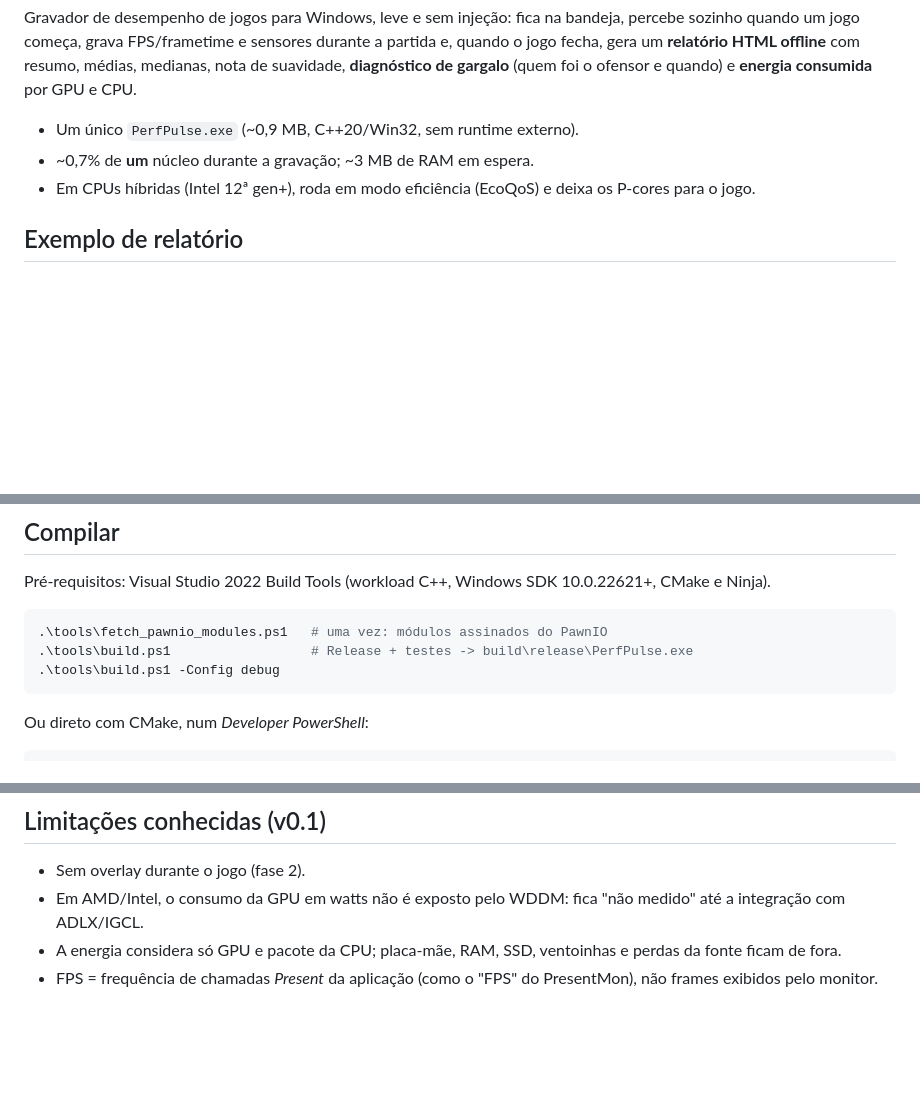
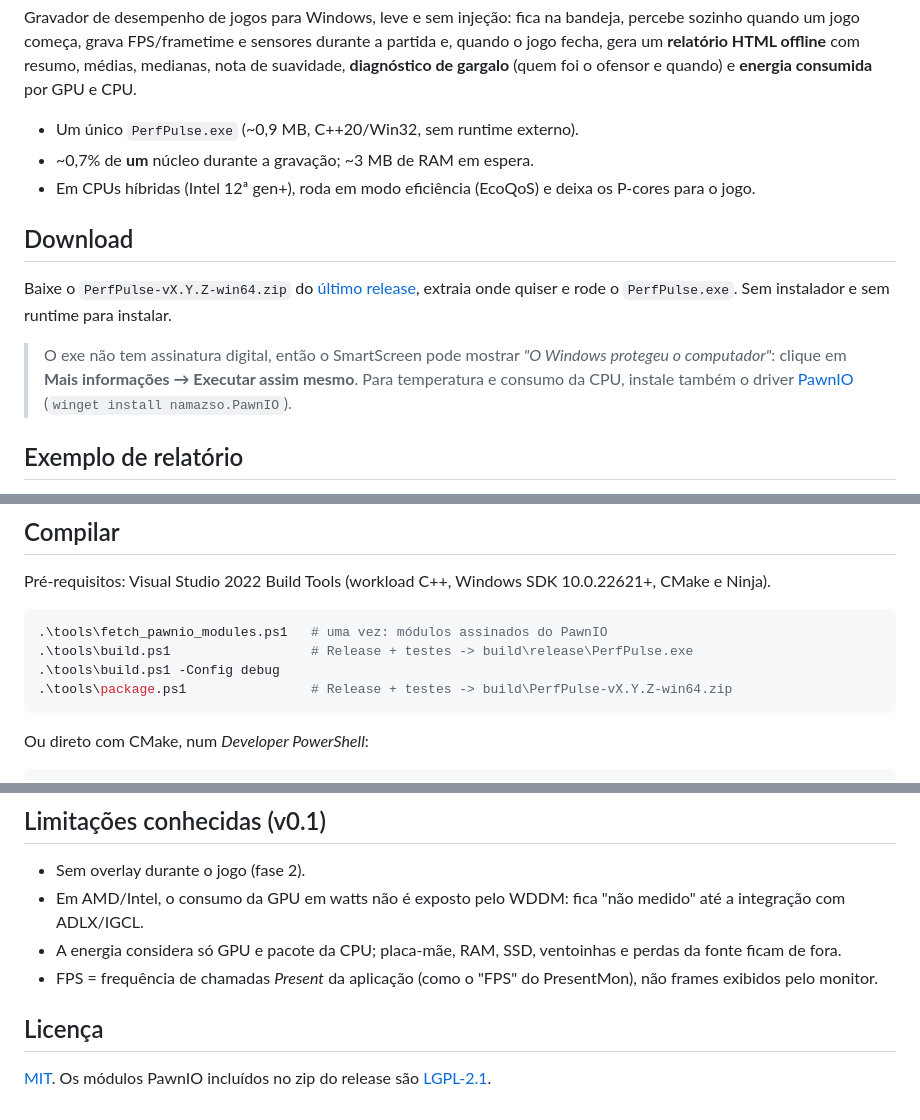
Before and after one commit to abdalla/perfpulse, a Markdown page: README.pt-BR.md, 3 parts joined by grey strips. Rendered like a GitHub page; blank space fills up the shorter version.

Commit message:
add MIT license, release packaging and CI workflow

````diff
--- a/README.pt-BR.md
+++ b/README.pt-BR.md
@@ -11,6 +11,15 @@ ofensor e quando) e **energia consumida** por GPU e CPU.
 - Um único `PerfPulse.exe` (~0,9 MB, C++20/Win32, sem runtime externo).
 - ~0,7% de **um** núcleo durante a gravação; ~3 MB de RAM em espera.
 - Em CPUs híbridas (Intel 12ª gen+), roda em modo eficiência (EcoQoS) e deixa os P-cores para o jogo.
+
+## Download
+
+Baixe o `PerfPulse-vX.Y.Z-win64.zip` do [último release](https://github.com/abdalla/perfpulse/releases/latest),
+extraia onde quiser e rode o `PerfPulse.exe`. Sem instalador e sem runtime para instalar.
+
+> O exe não tem assinatura digital, então o SmartScreen pode mostrar *"O Windows protegeu o computador"*:
+> clique em **Mais informações → Executar assim mesmo**. Para temperatura e consumo da CPU, instale também
+> o driver [PawnIO](https://pawnio.eu) (`winget install namazso.PawnIO`).
 
 ## Exemplo de relatório
 
@@ -57,6 +66,7 @@ Pré-requisitos: Visual Studio 2022 Build Tools (workload C++, Windows SDK 10.0.
 .\tools\fetch_pawnio_modules.ps1   # uma vez: módulos assinados do PawnIO
 .\tools\build.ps1                  # Release + testes -> build\release\PerfPulse.exe
 .\tools\build.ps1 -Config debug
+.\tools\package.ps1                # Release + testes -> build\PerfPulse-vX.Y.Z-win64.zip
 ```
 
 Ou direto com CMake, num *Developer PowerShell*:
@@ -127,3 +137,7 @@ Veja [docs/architecture.md](docs/architecture.md) e [docs/coding-style.md](docs/
 - Em AMD/Intel, o consumo da GPU em watts não é exposto pelo WDDM: fica "não medido" até a integração com ADLX/IGCL.
 - A energia considera só GPU e pacote da CPU; placa-mãe, RAM, SSD, ventoinhas e perdas da fonte ficam de fora.
 - FPS = frequência de chamadas *Present* da aplicação (como o "FPS" do PresentMon), não frames exibidos pelo monitor.
+
+## Licença
+
+[MIT](LICENSE). Os módulos PawnIO incluídos no zip do release são [LGPL-2.1](https://github.com/namazso/PawnIO.Modules).
````
Also changed, not shown: README.md (+14 -0 lines).
